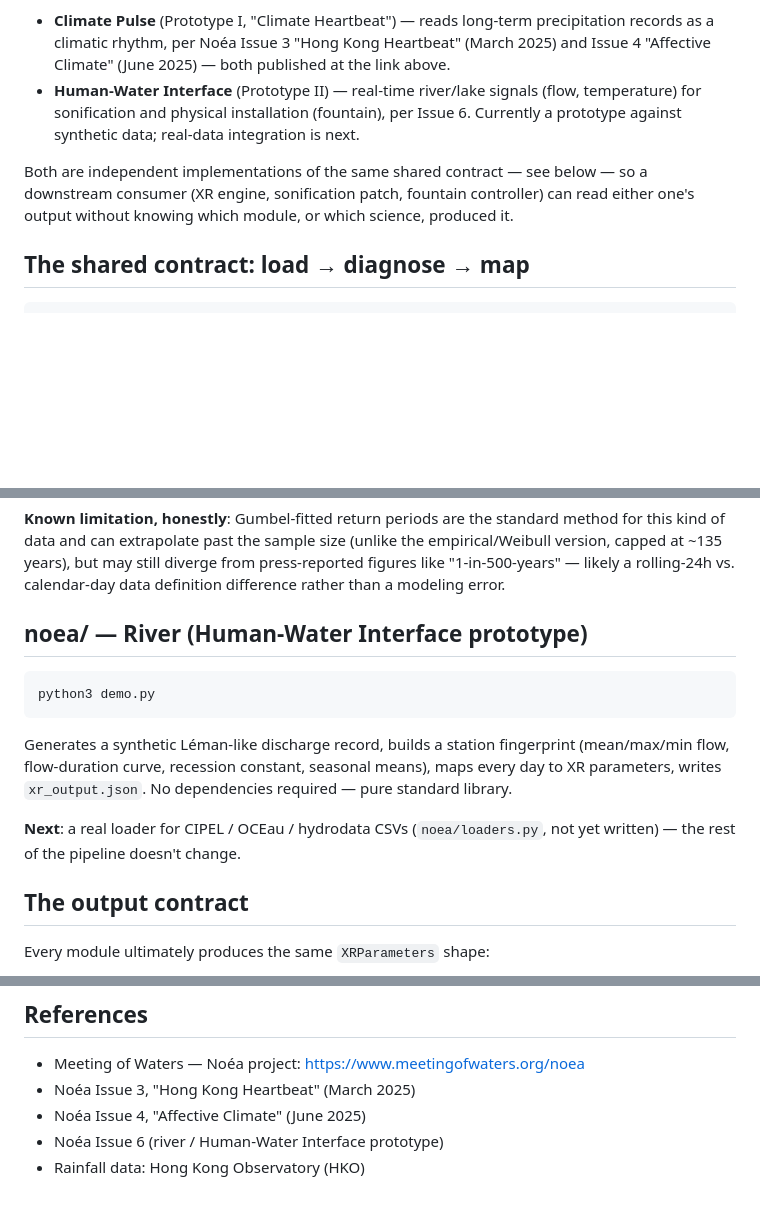
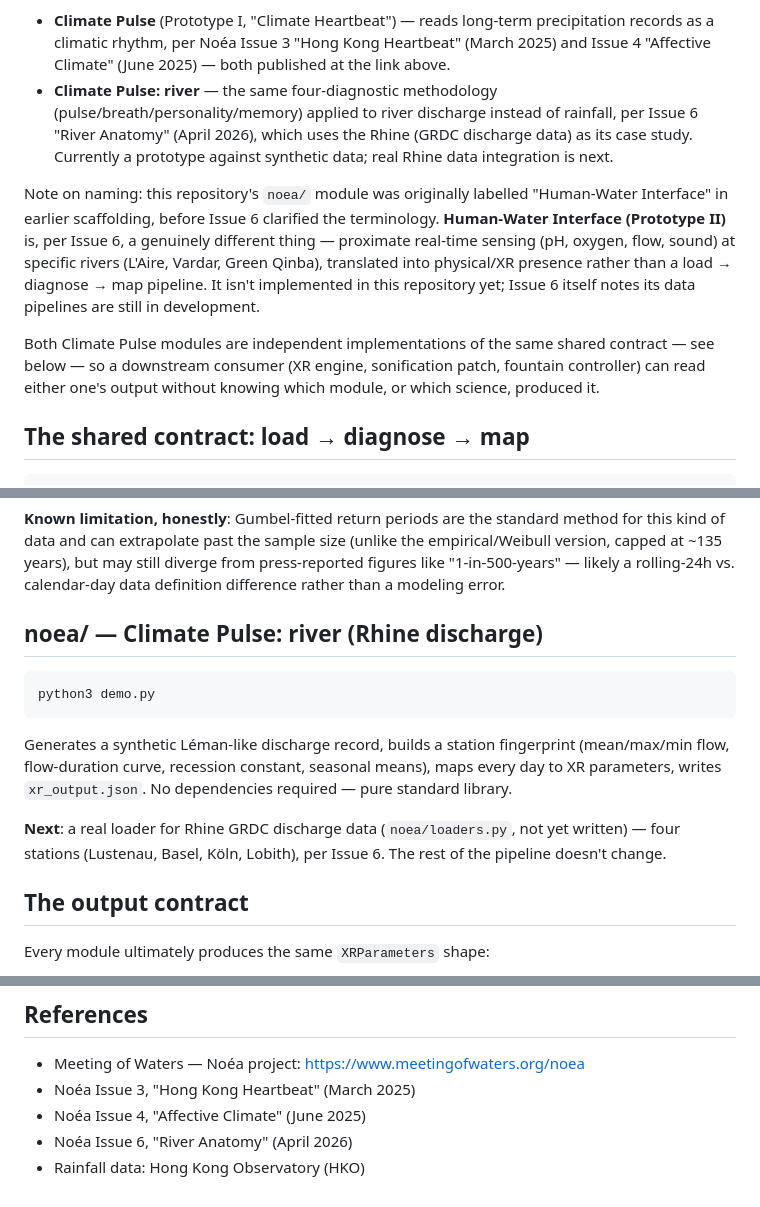
Before and after one commit to qintheory/noea, a Markdown page: README.md, 3 parts joined by grey strips. GitHub-like rendering; blank space fills up the shorter version.

Commit message:
Correct README naming: river module is Climate Pulse, not HWI
The noea/ discharge module was labelled "Human-Water Interface" in the
original scaffolding, before Issue 6 was published. Issue 6 calls this
exact methodology (pulse/breath/personality/memory on discharge) "Climate
Pulse: river" and reserves "Human-Water Interface" for the separate
proximate-sensing + XR-sculpture concept (L'Aire, Vardar, Green Qinba),
which isn't implemented here and has no dataset documented yet.

````diff
--- a/README.md
+++ b/README.md
@@ -17,15 +17,25 @@ This repository implements two of Noéa's prototypes described there:
   precipitation records as a climatic rhythm, per Noéa Issue 3 "Hong Kong
   Heartbeat" (March 2025) and Issue 4 "Affective Climate" (June 2025) —
   both published at the link above.
-- **Human-Water Interface** (Prototype II) — real-time river/lake signals
-  (flow, temperature) for sonification and physical installation (fountain),
-  per Issue 6. Currently a prototype against synthetic data; real-data
-  integration is next.
+- **Climate Pulse: river** — the same four-diagnostic methodology
+  (pulse/breath/personality/memory) applied to river discharge instead of
+  rainfall, per Issue 6 "River Anatomy" (April 2026), which uses the Rhine
+  (GRDC discharge data) as its case study. Currently a prototype against
+  synthetic data; real Rhine data integration is next.
 
-Both are independent implementations of the same shared contract — see
-below — so a downstream consumer (XR engine, sonification patch, fountain
-controller) can read either one's output without knowing which module, or
-which science, produced it.
+Note on naming: this repository's `noea/` module was originally labelled
+"Human-Water Interface" in earlier scaffolding, before Issue 6 clarified
+the terminology. **Human-Water Interface (Prototype II)** is, per Issue 6,
+a genuinely different thing — proximate real-time sensing (pH, oxygen,
+flow, sound) at specific rivers (L'Aire, Vardar, Green Qinba), translated
+into physical/XR presence rather than a load → diagnose → map pipeline.
+It isn't implemented in this repository yet; Issue 6 itself notes its data
+pipelines are still in development.
+
+Both Climate Pulse modules are independent implementations of the same
+shared contract — see below — so a downstream consumer (XR engine,
+sonification patch, fountain controller) can read either one's output
+without knowing which module, or which science, produced it.
 
 ## The shared contract: load → diagnose → map
 
@@ -77,7 +87,7 @@ still diverge from press-reported figures like "1-in-500-years" — likely a
 rolling-24h vs. calendar-day data definition difference rather than a
 modeling error.
 
-## noea/ — River (Human-Water Interface prototype)
+## noea/ — Climate Pulse: river (Rhine discharge)
 
 ```bash
 python3 demo.py
@@ -88,8 +98,9 @@ fingerprint (mean/max/min flow, flow-duration curve, recession constant,
 seasonal means), maps every day to XR parameters, writes `xr_output.json`.
 No dependencies required — pure standard library.
 
-**Next**: a real loader for CIPEL / OCEau / hydrodata CSVs (`noea/loaders.py`,
-not yet written) — the rest of the pipeline doesn't change.
+**Next**: a real loader for Rhine GRDC discharge data (`noea/loaders.py`,
+not yet written) — four stations (Lustenau, Basel, Köln, Lobith), per
+Issue 6. The rest of the pipeline doesn't change.
 
 ## The output contract
 
@@ -130,5 +141,5 @@ separation is the whole point, and it holds independently in both modules.
 - Meeting of Waters — Noéa project: https://www.meetingofwaters.org/noea
 - Noéa Issue 3, "Hong Kong Heartbeat" (March 2025)
 - Noéa Issue 4, "Affective Climate" (June 2025)
-- Noéa Issue 6 (river / Human-Water Interface prototype)
+- Noéa Issue 6, "River Anatomy" (April 2026)
 - Rainfall data: Hong Kong Observatory (HKO)
````
